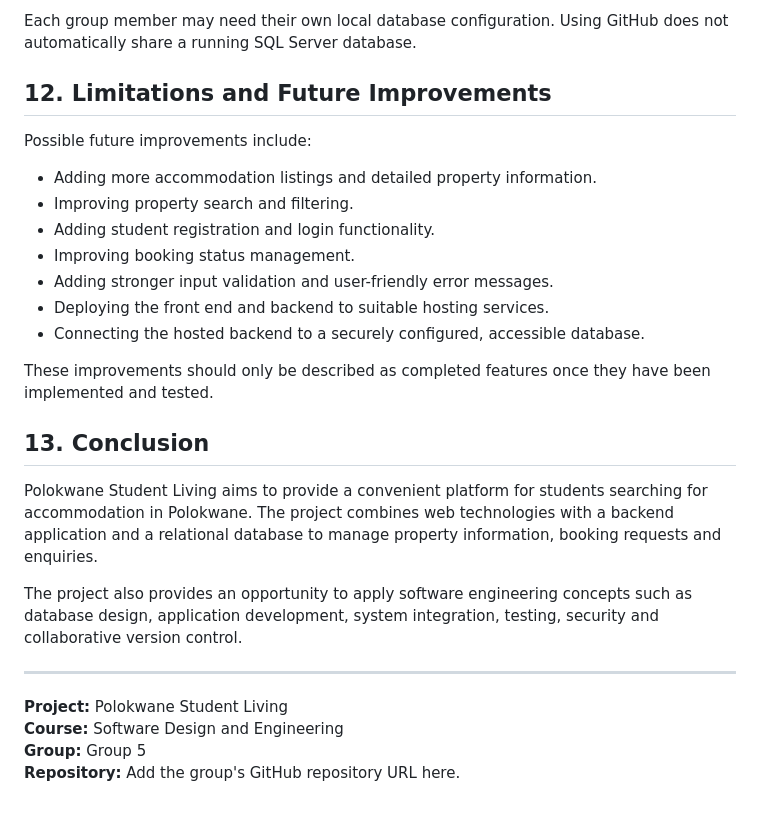
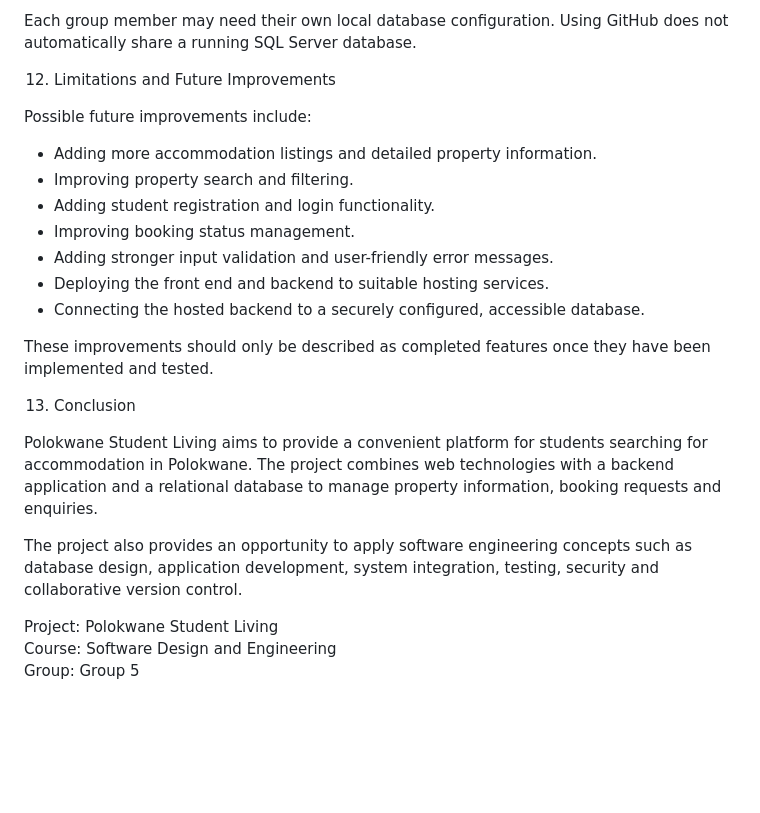
Before and after one commit to talismanmolepo/Polokwane-Accommodation-Finder, a Markdown page: README.md, the part around one of its changes. Rendered like a GitHub page; blank space fills up the shorter version.

Commit message:
Standardize section headings in README
Updated section headings for consistency and clarity.

```diff
--- a/README.md
+++ b/README.md
@@ -234,7 +234,7 @@ To contribute to the project:
 
 Each group member may need their own local database configuration. Using GitHub does not automatically share a running SQL Server database.
 
-## 12. Limitations and Future Improvements
+12. Limitations and Future Improvements
 
 Possible future improvements include:
 
@@ -248,15 +248,13 @@ Possible future improvements include:
 
 These improvements should only be described as completed features once they have been implemented and tested.
 
-## 13. Conclusion
+13. Conclusion
 
 Polokwane Student Living aims to provide a convenient platform for students searching for accommodation in Polokwane. The project combines web technologies with a backend application and a relational database to manage property information, booking requests and enquiries.
 
 The project also provides an opportunity to apply software engineering concepts such as database design, application development, system integration, testing, security and collaborative version control.
 
----
 
-**Project:** Polokwane Student Living
-**Course:** Software Design and Engineering
-**Group:** Group 5
-**Repository:** Add the group's GitHub repository URL here.
+Project: Polokwane Student Living
+Course: Software Design and Engineering
+Group: Group 5
```
Also changed, not shown: other parts of README.md (+6 -6 lines).
